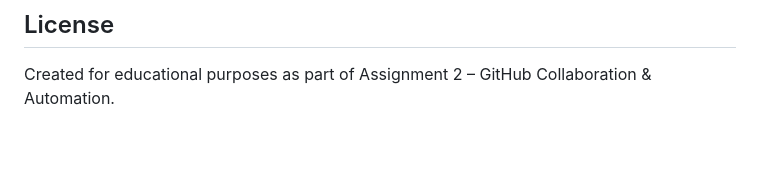
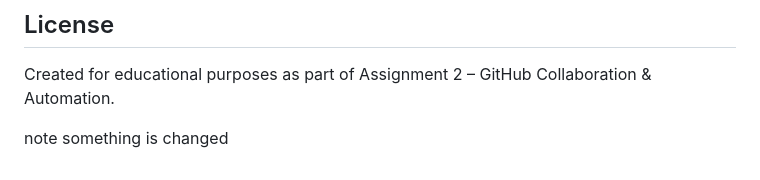
Before and after one commit to BEH-77/ExpenseIQ, a Markdown page: README.md, the part around the change. GitHub-like rendering; blank space fills up the shorter version.

Commit message:
docs: update README.md with additional notes - smthg is changed

```diff
--- a/README.md
+++ b/README.md
@@ -116,3 +116,5 @@ Project status: Development in progress.
 ## License
 
 Created for educational purposes as part of Assignment 2 – GitHub Collaboration & Automation.
+
+note something is changed
```
